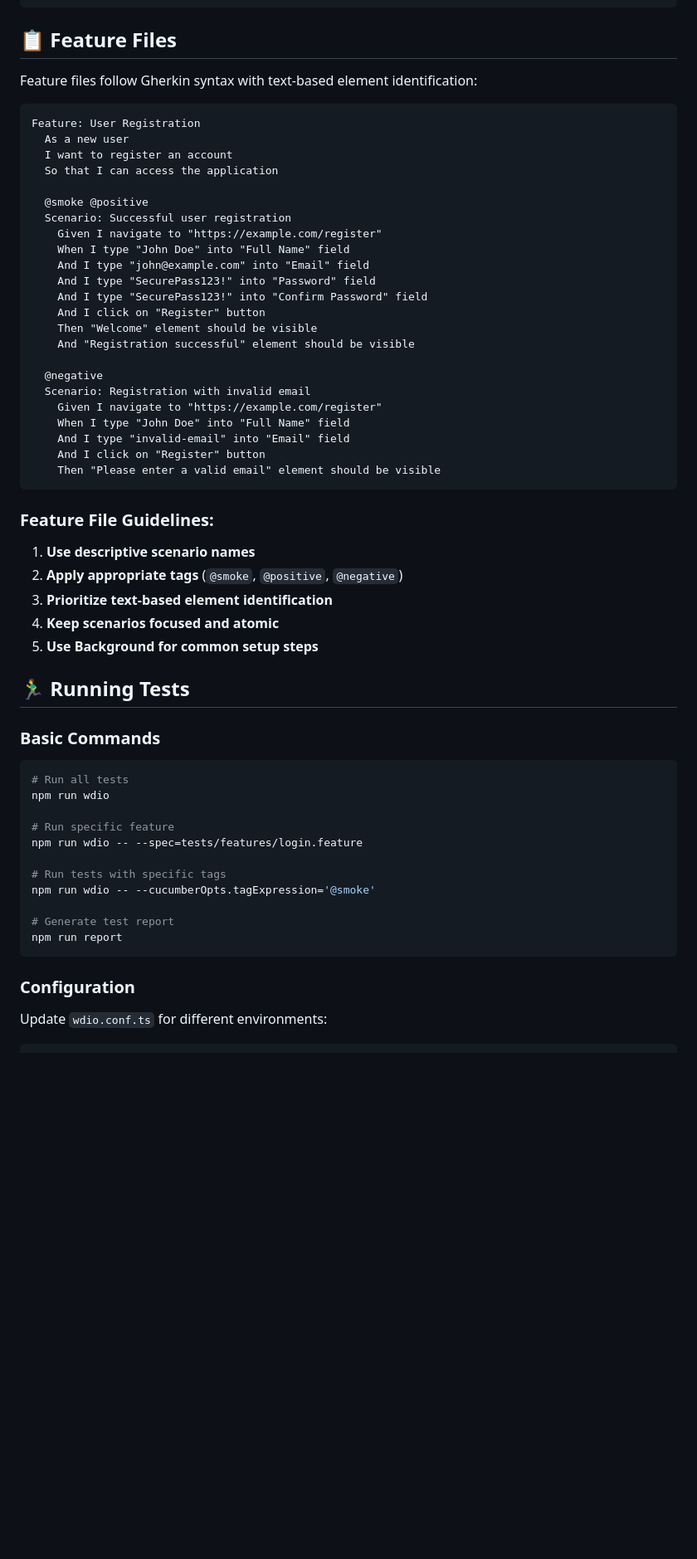
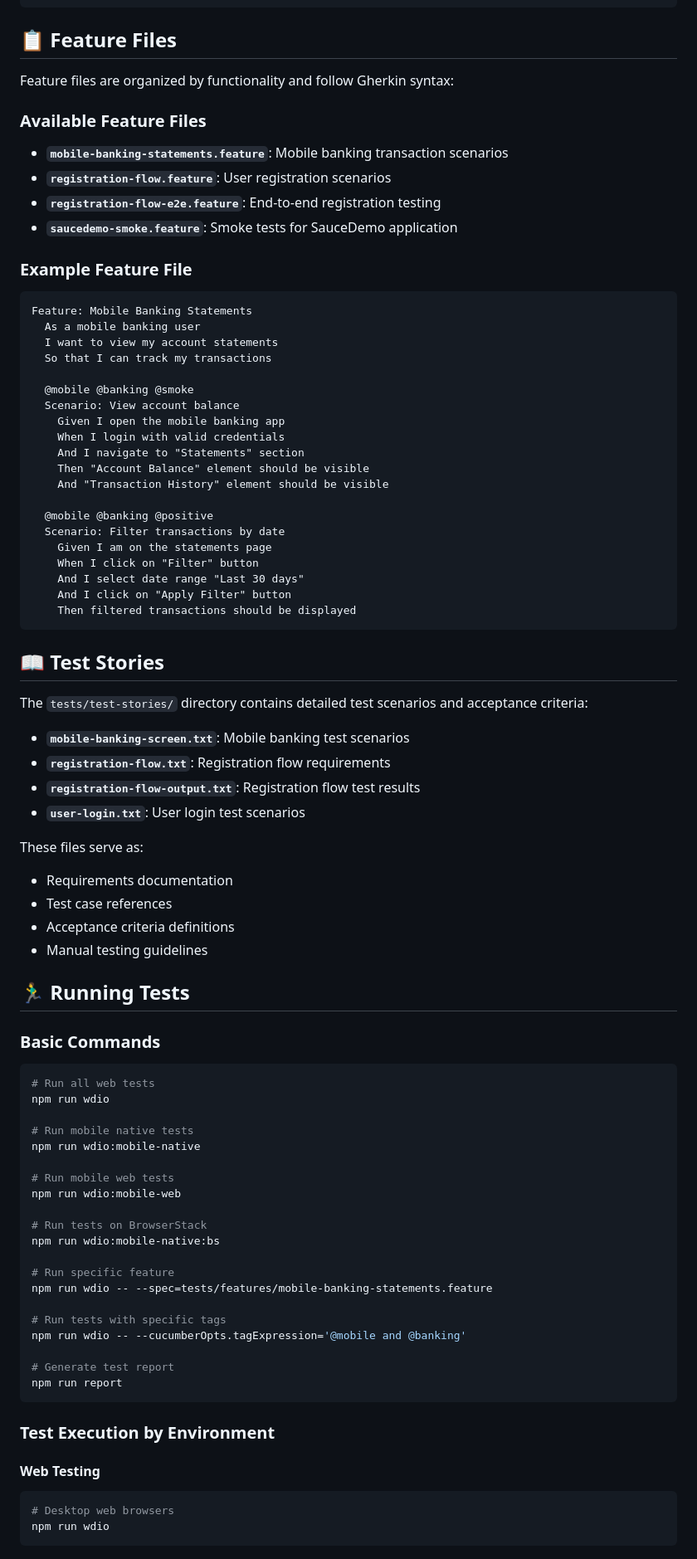
Before and after one commit to AshokDikshit/wdio-cucumber-mobile, a Markdown page: README.md, the part around one of its changes. Shown at 83% size. Drawn GitHub-style; blank space fills up the shorter version.

````diff
--- a/README.md
+++ b/README.md
@@ -192,61 +254,87 @@ When(/^I fill registration form with valid data$/, async () => {
 
 ## 📋 Feature Files
 
-Feature files follow Gherkin syntax with text-based element identification:
+Feature files are organized by functionality and follow Gherkin syntax:
+
+### Available Feature Files
+
+- **`mobile-banking-statements.feature`**: Mobile banking transaction scenarios
+- **`registration-flow.feature`**: User registration scenarios
+- **`registration-flow-e2e.feature`**: End-to-end registration testing
+- **`saucedemo-smoke.feature`**: Smoke tests for SauceDemo application
+
+### Example Feature File
 
 ```gherkin
-Feature: User Registration
-  As a new user
-  I want to register an account
-  So that I can access the application
+Feature: Mobile Banking Statements
+  As a mobile banking user
+  I want to view my account statements
+  So that I can track my transactions
 
-  @smoke @positive
-  Scenario: Successful user registration
-    Given I navigate to "https://example.com/register"
-    When I type "John Doe" into "Full Name" field
-    And I type "john@example.com" into "Email" field
-    And I type "SecurePass123!" into "Password" field
-    And I type "SecurePass123!" into "Confirm Password" field
-    And I click on "Register" button
-    Then "Welcome" element should be visible
-    And "Registration successful" element should be visible
+  @mobile @banking @smoke
+  Scenario: View account balance
+    Given I open the mobile banking app
+    When I login with valid credentials
+    And I navigate to "Statements" section
+    Then "Account Balance" element should be visible
+    And "Transaction History" element should be visible
 
-  @negative
-  Scenario: Registration with invalid email
-    Given I navigate to "https://example.com/register"
-    When I type "John Doe" into "Full Name" field
-    And I type "invalid-email" into "Email" field
-    And I click on "Register" button
-    Then "Please enter a valid email" element should be visible
+  @mobile @banking @positive
+  Scenario: Filter transactions by date
+    Given I am on the statements page
+    When I click on "Filter" button
+    And I select date range "Last 30 days"
+    And I click on "Apply Filter" button
+    Then filtered transactions should be displayed
 ```
 
-### Feature File Guidelines:
+## 📖 Test Stories
 
-1. **Use descriptive scenario names**
-2. **Apply appropriate tags** (`@smoke`, `@positive`, `@negative`)
-3. **Prioritize text-based element identification**
-4. **Keep scenarios focused and atomic**
-5. **Use Background for common setup steps**
+The `tests/test-stories/` directory contains detailed test scenarios and acceptance criteria:
+
+- **`mobile-banking-screen.txt`**: Mobile banking test scenarios
+- **`registration-flow.txt`**: Registration flow requirements
+- **`registration-flow-output.txt`**: Registration flow test results
+- **`user-login.txt`**: User login test scenarios
+
+These files serve as:
+- Requirements documentation
+- Test case references
+- Acceptance criteria definitions
+- Manual testing guidelines
 
 ## 🏃‍♂️ Running Tests
 
 ### Basic Commands
 
 ```bash
-# Run all tests
+# Run all web tests
 npm run wdio
 
+# Run mobile native tests
+npm run wdio:mobile-native
+
+# Run mobile web tests
+npm run wdio:mobile-web
+
+# Run tests on BrowserStack
+npm run wdio:mobile-native:bs
+
 # Run specific feature
-npm run wdio -- --spec=tests/features/login.feature
+npm run wdio -- --spec=tests/features/mobile-banking-statements.feature
 
 # Run tests with specific tags
-npm run wdio -- --cucumberOpts.tagExpression='@smoke'
+npm run wdio -- --cucumberOpts.tagExpression='@mobile and @banking'
 
 # Generate test report
 npm run report
 ```
 
-### Configuration
+### Test Execution by Environment
 
-Update `wdio.conf.ts` for different environments:
+#### Web Testing
+```bash
+# Desktop web browsers
+npm run wdio
+```
 
````
Also changed, not shown: other parts of README.md (+252 -118 lines).
